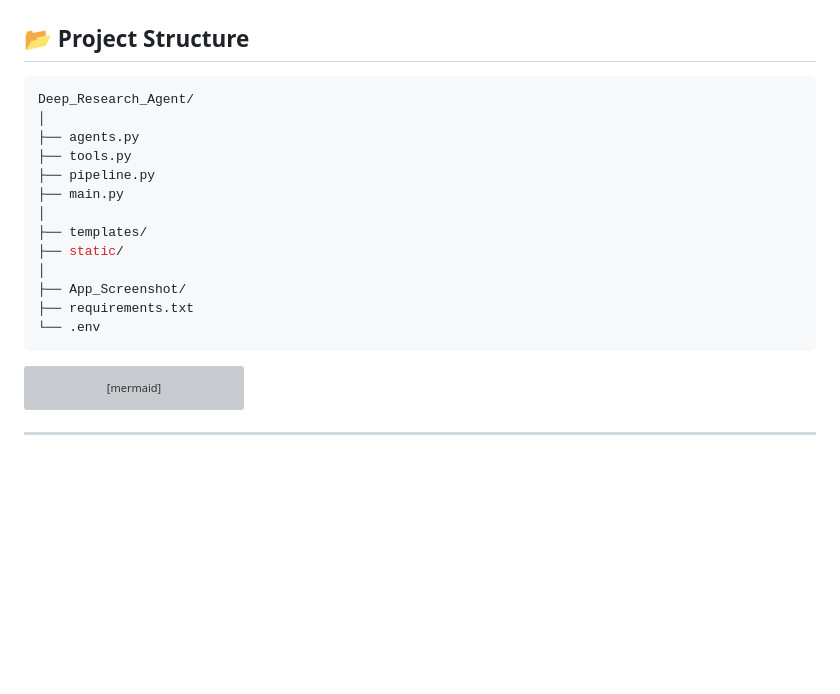
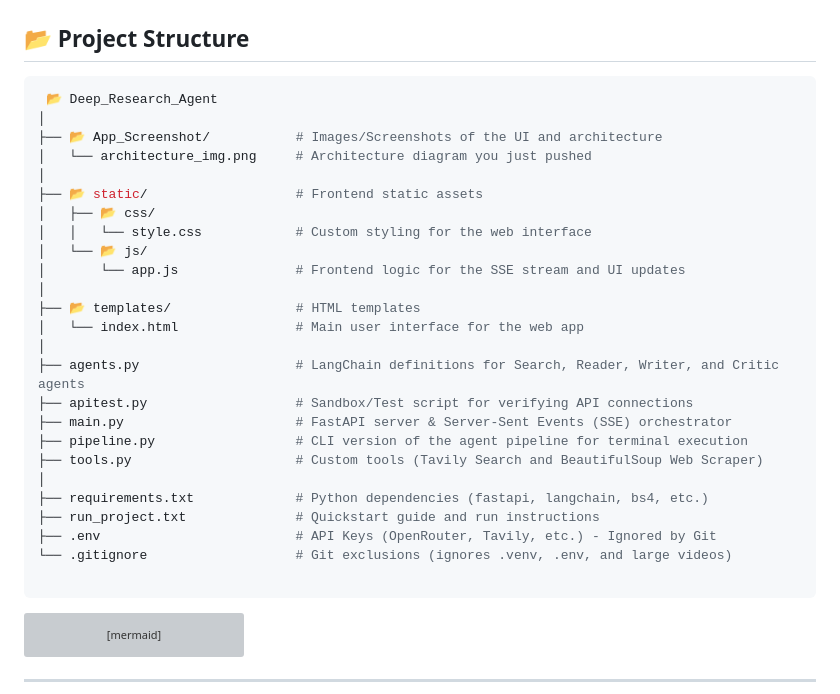
Before and after one commit to bhautik2005/Deep-Research-Agent, a Markdown page: README.md, the part around the change. Rendered like a GitHub page; blank space fills up the shorter version; grey boxes are pictures that could not be loaded.

````diff
--- a/README.md
+++ b/README.md
@@ -140,19 +140,31 @@ http://localhost:8000
 ## 📂 Project Structure
 
 ```bash
-Deep_Research_Agent/
+ 📂 Deep_Research_Agent
 │
-├── agents.py
-├── tools.py
-├── pipeline.py
-├── main.py
+├── 📂 App_Screenshot/           # Images/Screenshots of the UI and architecture
+│   └── architecture_img.png     # Architecture diagram you just pushed
 │
-├── templates/
-├── static/
+├── 📂 static/                   # Frontend static assets
+│   ├── 📂 css/
+│   │   └── style.css            # Custom styling for the web interface
+│   └── 📂 js/
+│       └── app.js               # Frontend logic for the SSE stream and UI updates
 │
-├── App_Screenshot/
-├── requirements.txt
-└── .env
+├── 📂 templates/                # HTML templates
+│   └── index.html               # Main user interface for the web app
+│
+├── agents.py                    # LangChain definitions for Search, Reader, Writer, and Critic agents
+├── apitest.py                   # Sandbox/Test script for verifying API connections
+├── main.py                      # FastAPI server & Server-Sent Events (SSE) orchestrator
+├── pipeline.py                  # CLI version of the agent pipeline for terminal execution
+├── tools.py                     # Custom tools (Tavily Search and BeautifulSoup Web Scraper)
+│
+├── requirements.txt             # Python dependencies (fastapi, langchain, bs4, etc.)
+├── run_project.txt              # Quickstart guide and run instructions
+├── .env                         # API Keys (OpenRouter, Tavily, etc.) - Ignored by Git
+└── .gitignore                   # Git exclusions (ignores .venv, .env, and large videos)
+
 ```
  ```mermaid
 graph TD
````
